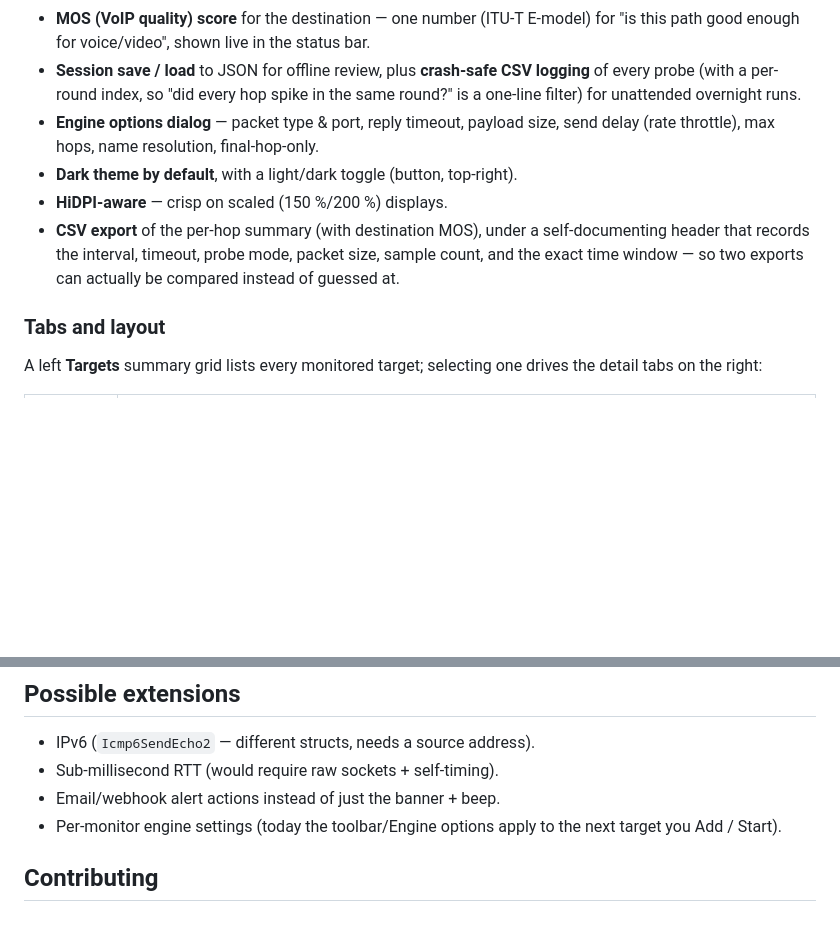
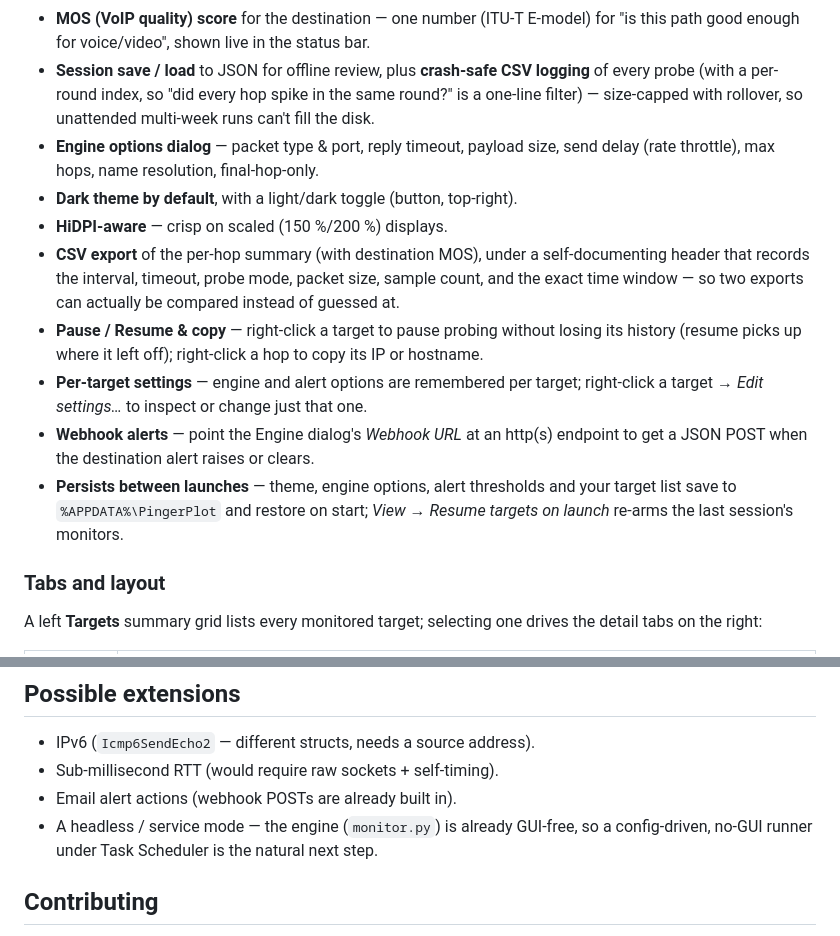
Before and after one commit to jamesccupps/PingerPlot, a Markdown page: README.md, 2 parts joined by grey strips. Drawn GitHub-style; blank space fills up the shorter version.

Commit message:
docs: document v1.1 features in the README
Move webhook + per-target settings out of 'Possible extensions' (now implemented); add bullets for Pause/Resume, copy-to-clipboard, persisted settings, and log rotation; note headless mode as the next direction.

```diff
--- a/README.md
+++ b/README.md
@@ -51,7 +51,8 @@ destination).
   for "is this path good enough for voice/video", shown live in the status bar.
 - **Session save / load** to JSON for offline review, plus **crash-safe
   CSV logging** of every probe (with a per-round index, so "did every hop spike
-  in the same round?" is a one-line filter) for unattended overnight runs.
+  in the same round?" is a one-line filter) — size-capped with rollover, so
+  unattended multi-week runs can't fill the disk.
 - **Engine options dialog** — packet type & port, reply timeout, payload size,
   send delay (rate throttle), max hops, name resolution, final-hop-only.
 - **Dark theme by default**, with a light/dark toggle (button, top-right).
@@ -60,6 +61,16 @@ destination).
   self-documenting header that records the interval, timeout, probe mode, packet
   size, sample count, and the exact time window — so two exports can actually be
   compared instead of guessed at.
+- **Pause / Resume & copy** — right-click a target to pause probing without
+  losing its history (resume picks up where it left off); right-click a hop to
+  copy its IP or hostname.
+- **Per-target settings** — engine and alert options are remembered per target;
+  right-click a target → *Edit settings…* to inspect or change just that one.
+- **Webhook alerts** — point the Engine dialog's *Webhook URL* at an http(s)
+  endpoint to get a JSON POST when the destination alert raises or clears.
+- **Persists between launches** — theme, engine options, alert thresholds and
+  your target list save to `%APPDATA%\PingerPlot` and restore on start;
+  *View → Resume targets on launch* re-arms the last session's monitors.
 
 ### Tabs and layout
 
@@ -247,9 +258,9 @@ tests/             pytest for the pure layers
 
 - IPv6 (`Icmp6SendEcho2` — different structs, needs a source address).
 - Sub-millisecond RTT (would require raw sockets + self-timing).
-- Email/webhook alert actions instead of just the banner + beep.
-- Per-monitor engine settings (today the toolbar/Engine options apply to the
-  next target you Add / Start).
+- Email alert actions (webhook POSTs are already built in).
+- A headless / service mode — the engine (`monitor.py`) is already GUI-free, so
+  a config-driven, no-GUI runner under Task Scheduler is the natural next step.
 
 ## Contributing
 
```
